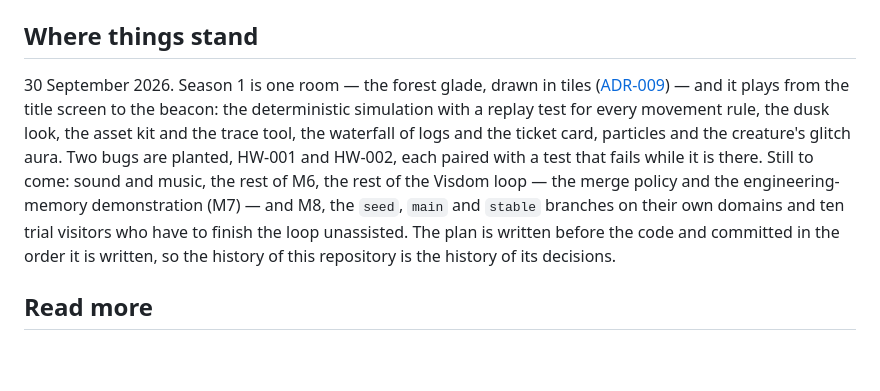
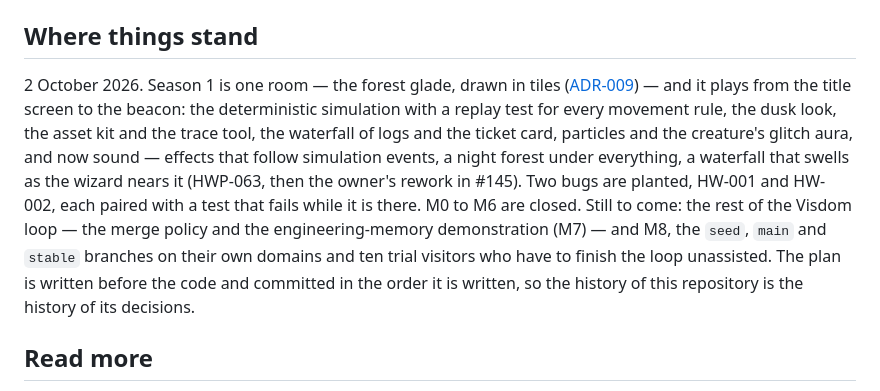
Before and after one commit to ArturSkowronski/tech-week-austin-agentic-sdlc, a Markdown page: system/README.md, the part around the change. Rendered like a GitHub page; blank space fills up the shorter version.

Commit message:
README: where things stand on 2 October, with sound (#146)
Hobby Wizard history (VirtusLab/visdom-sandbox-hobby-wizard, Apache-2.0), tree only, under system/.

```diff
--- a/system/README.md
+++ b/system/README.md
@@ -79,7 +79,7 @@ The art is generated from written prompts, kept in `docs/plan/03-assets/prompts/
 
 ## Where things stand
 
-30 September 2026. Season 1 is one room — the forest glade, drawn in tiles ([ADR-009](docs/plan/01-decisions/ADR-009-one-room.md)) — and it plays from the title screen to the beacon: the deterministic simulation with a replay test for every movement rule, the dusk look, the asset kit and the trace tool, the waterfall of logs and the ticket card, particles and the creature's glitch aura. Two bugs are planted, HW-001 and HW-002, each paired with a test that fails while it is there. Still to come: sound and music, the rest of M6, the rest of the Visdom loop — the merge policy and the engineering-memory demonstration (M7) — and M8, the `seed`, `main` and `stable` branches on their own domains and ten trial visitors who have to finish the loop unassisted. The plan is written before the code and committed in the order it is written, so the history of this repository is the history of its decisions.
+2 October 2026. Season 1 is one room — the forest glade, drawn in tiles ([ADR-009](docs/plan/01-decisions/ADR-009-one-room.md)) — and it plays from the title screen to the beacon: the deterministic simulation with a replay test for every movement rule, the dusk look, the asset kit and the trace tool, the waterfall of logs and the ticket card, particles and the creature's glitch aura, and now sound — effects that follow simulation events, a night forest under everything, a waterfall that swells as the wizard nears it (HWP-063, then the owner's rework in #145). Two bugs are planted, HW-001 and HW-002, each paired with a test that fails while it is there. M0 to M6 are closed. Still to come: the rest of the Visdom loop — the merge policy and the engineering-memory demonstration (M7) — and M8, the `seed`, `main` and `stable` branches on their own domains and ten trial visitors who have to finish the loop unassisted. The plan is written before the code and committed in the order it is written, so the history of this repository is the history of its decisions.
 
 ## Read more
 
```
